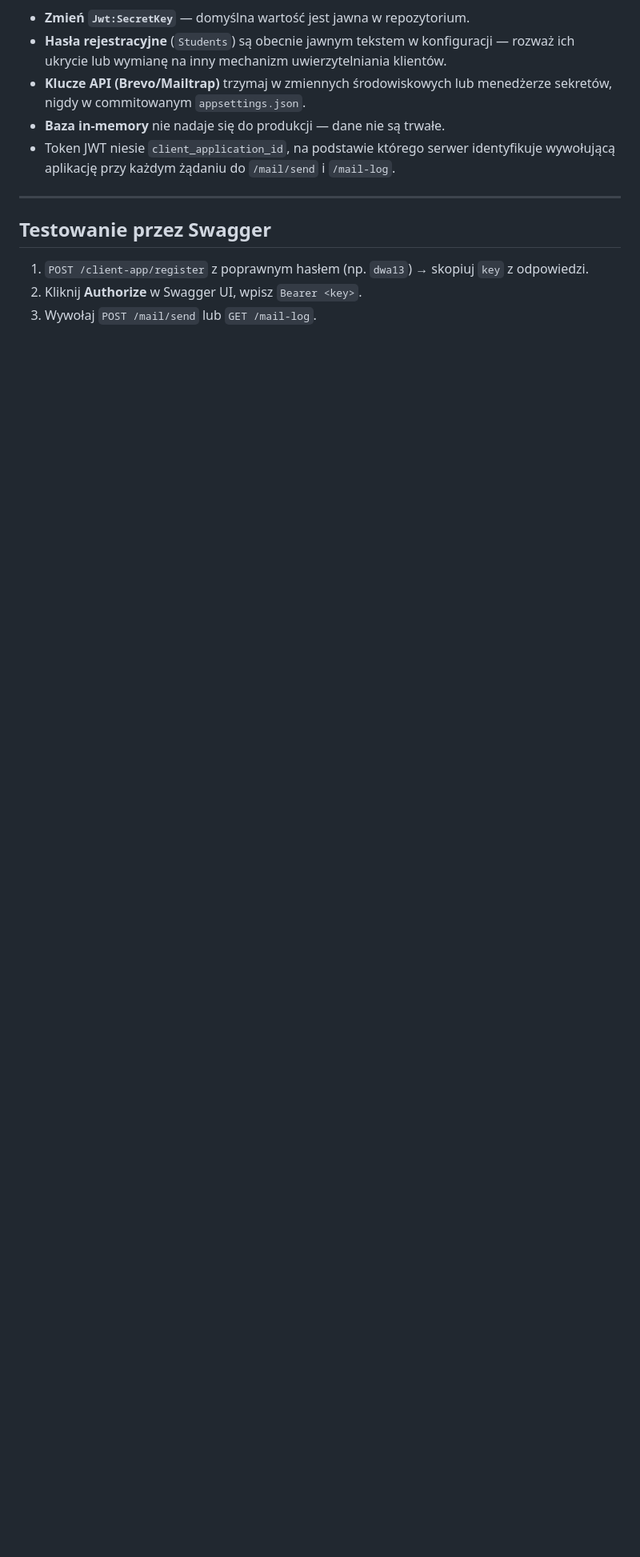
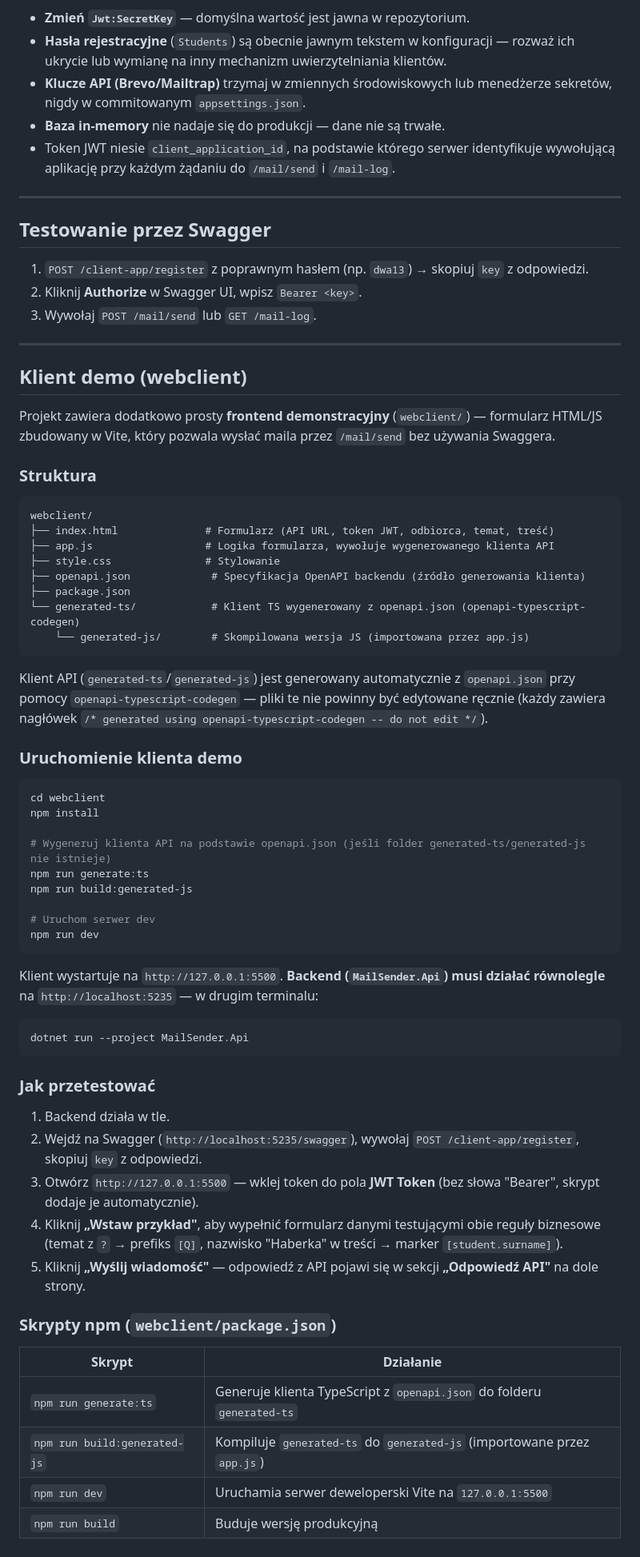
Before and after one commit to Krystianh14/MailSender, a Markdown page: README.md, the part around the change. Shown at 80% size. Drawn GitHub-style; blank space fills up the shorter version.

Commit message:
readme final version

````diff
--- a/README.md
+++ b/README.md
@@ -335,3 +335,61 @@ dotnet user-secrets set "Brevo:ApiKey" "twój-klucz-brevo" --project MailSender.
 1. `POST /client-app/register` z poprawnym hasłem (np. `dwa13`) → skopiuj `key` z odpowiedzi.
 2. Kliknij **Authorize** w Swagger UI, wpisz `Bearer <key>`.
 3. Wywołaj `POST /mail/send` lub `GET /mail-log`.
+
+---
+
+## Klient demo (webclient)
+
+Projekt zawiera dodatkowo prosty **frontend demonstracyjny** (`webclient/`) — formularz HTML/JS zbudowany w Vite, który pozwala wysłać maila przez `/mail/send` bez używania Swaggera.
+
+### Struktura
+
+```
+webclient/
+├── index.html              # Formularz (API URL, token JWT, odbiorca, temat, treść)
+├── app.js                  # Logika formularza, wywołuje wygenerowanego klienta API
+├── style.css               # Stylowanie
+├── openapi.json             # Specyfikacja OpenAPI backendu (źródło generowania klienta)
+├── package.json
+└── generated-ts/            # Klient TS wygenerowany z openapi.json (openapi-typescript-codegen)
+    └── generated-js/        # Skompilowana wersja JS (importowana przez app.js)
+```
+
+Klient API (`generated-ts`/`generated-js`) jest generowany automatycznie z `openapi.json` przy pomocy `openapi-typescript-codegen` — pliki te nie powinny być edytowane ręcznie (każdy zawiera nagłówek `/* generated using openapi-typescript-codegen -- do not edit */`).
+
+### Uruchomienie klienta demo
+
+```bash
+cd webclient
+npm install
+
+# Wygeneruj klienta API na podstawie openapi.json (jeśli folder generated-ts/generated-js nie istnieje)
+npm run generate:ts
+npm run build:generated-js
+
+# Uruchom serwer dev
+npm run dev
+```
+
+Klient wystartuje na `http://127.0.0.1:5500`. **Backend (`MailSender.Api`) musi działać równolegle** na `http://localhost:5235` — w drugim terminalu:
+
+```bash
+dotnet run --project MailSender.Api
+```
+
+### Jak przetestować
+
+1. Backend działa w tle.
+2. Wejdź na Swagger (`http://localhost:5235/swagger`), wywołaj `POST /client-app/register`, skopiuj `key` z odpowiedzi.
+3. Otwórz `http://127.0.0.1:5500` — wklej token do pola **JWT Token** (bez słowa "Bearer", skrypt dodaje je automatycznie).
+4. Kliknij **„Wstaw przykład"**, aby wypełnić formularz danymi testującymi obie reguły biznesowe (temat z `?` → prefiks `[Q]`, nazwisko "Haberka" w treści → marker `[student.surname]`).
+5. Kliknij **„Wyślij wiadomość"** — odpowiedź z API pojawi się w sekcji **„Odpowiedź API"** na dole strony.
+
+### Skrypty npm (`webclient/package.json`)
+
+| Skrypt | Działanie |
+|---|---|
+| `npm run generate:ts` | Generuje klienta TypeScript z `openapi.json` do folderu `generated-ts` |
+| `npm run build:generated-js` | Kompiluje `generated-ts` do `generated-js` (importowane przez `app.js`) |
+| `npm run dev` | Uruchamia serwer deweloperski Vite na `127.0.0.1:5500` |
+| `npm run build` | Buduje wersję produkcyjną |
````
